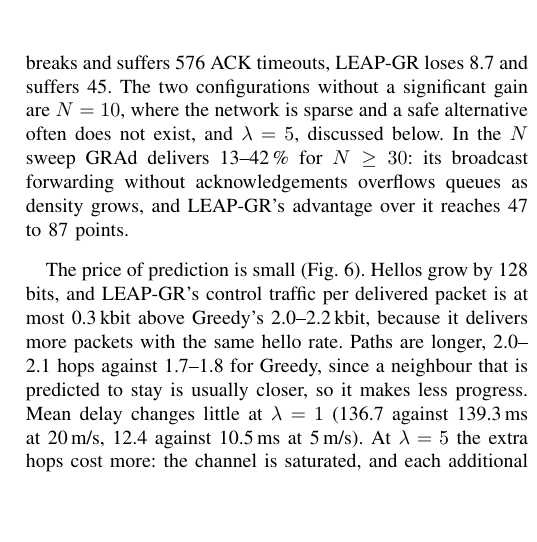
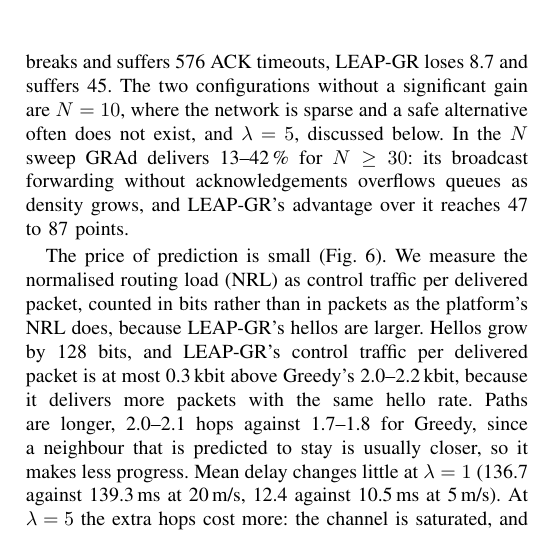
Before and after one commit to Jozziiff/leap-fanet-routing, a LaTeX paper (paper/main.tex, which reads paper/sections/evaluation.tex): part of one column of page 5 of 8, cut so that both start at the same text, the shorter picture padded with empty space. Compiled offline with pdfLaTeX; a missing font is replaced by an installed copy or a similar font; a LaTeX package or settings file that is missing is left out.

Commit message:
docs(paper): cite the UavNetSim preprint and name the NRL metric
The subject lists the arXiv version of the UavNetSim paper; the entry now gives it next to the peer-reviewed ICCC version. The cost paragraph and Fig. 6 caption now say that control traffic per delivered packet is the normalised routing load, counted in bits because LEAP-GR's hellos are larger.

```diff
--- a/paper/sections/evaluation.tex
+++ b/paper/sections/evaluation.tex
@@ -155,7 +155,9 @@ density grows, and LEAP-GR's advantage over it reaches 47 to 87 points.
 \label{fig:cost}
 \end{figure}
 
-The price of prediction is small (\cref{fig:cost}). Hellos grow by 128 bits, and LEAP-GR's control traffic per
+The price of prediction is small (\cref{fig:cost}). We measure the normalised routing load (NRL) as control
+traffic per delivered packet, counted in bits rather than in packets as the platform's NRL does, because
+LEAP-GR's hellos are larger. Hellos grow by 128 bits, and LEAP-GR's control traffic per
 delivered packet is at most 0.3\,kbit above Greedy's 2.0--2.2\,kbit, because it delivers more packets
 with the same hello rate. Paths are longer, 2.0--2.1 hops against 1.7--1.8 for Greedy, since a neighbour that is
 predicted to stay is usually closer, so it makes less progress. Mean delay changes little at $\lambda=1$
```
Also changed, not shown: paper/references.bib (+2 -1 lines), paper/sections/evaluation.tex (2 more changed lines).
